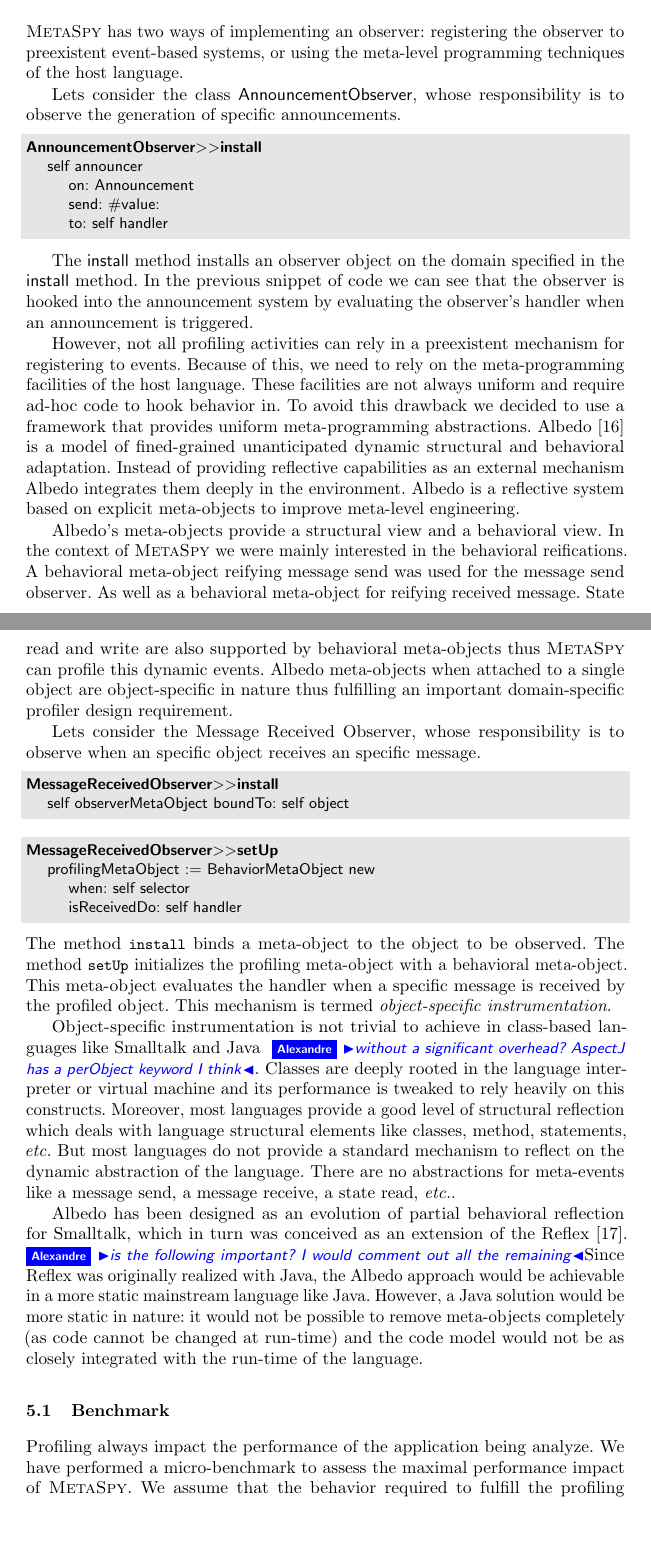
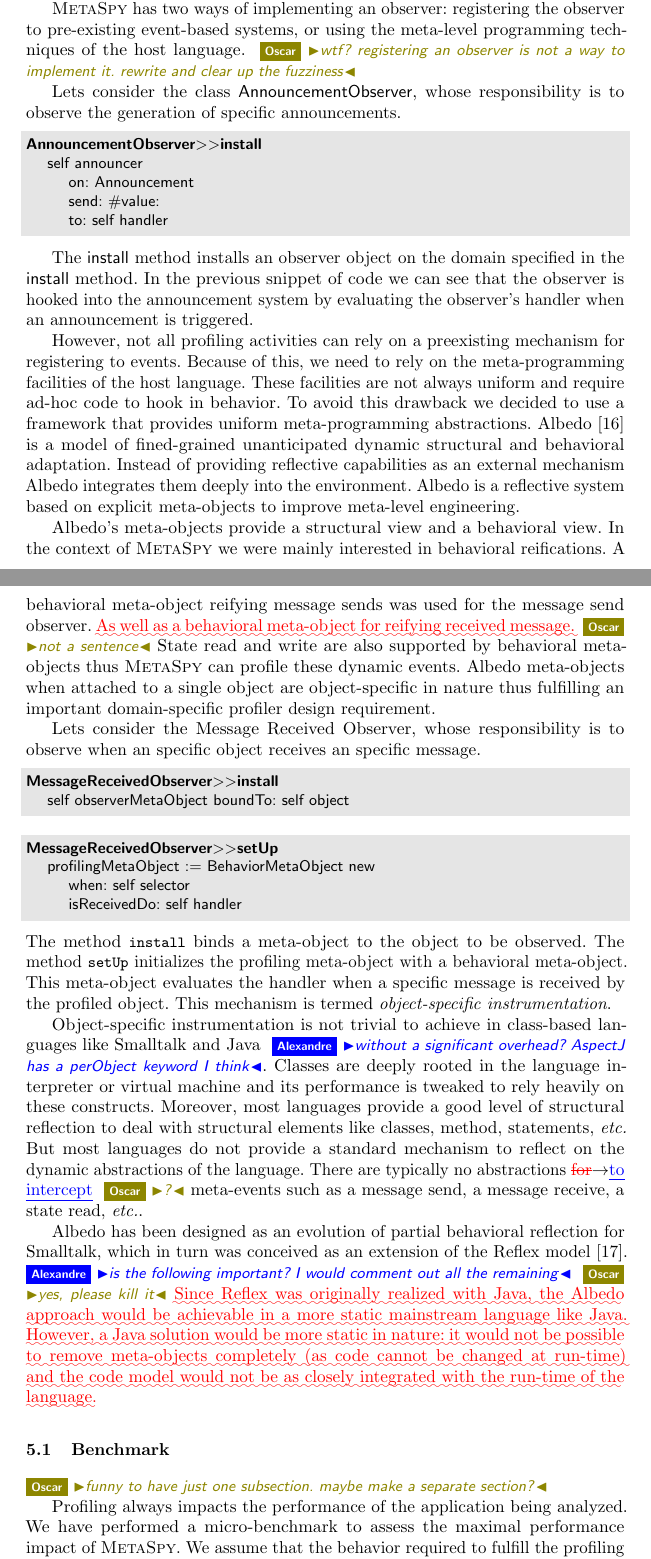
Before and after one commit to onierstrasz/DomainSpecificProfiler, a LaTeX paper (profiling.tex): two parts of pages 12 and 13 of 15 before the commit and two parts of pages 12 and 13 of 16 after it, joined at a grey line, cut so that both start at the same text, the shorter picture padded with empty space. Compiled offline with pdfLaTeX.

Commit message:
section 5 comments and fixes

```diff
--- a/profiling.tex
+++ b/profiling.tex
@@ -683,7 +685,8 @@
 % However, our case is slightly different since applications can not always be prepared for an eventual profiling since a programmer cannot reliably predict which part of the software will have to be profiled in the future.
 % This constraint significantly raises the complexity of implementing \project.
 
-\project has two ways of implementing an observer: registering the observer to preexistent event-based systems, or using the meta-level programming techniques of the host language.
+\project has two ways of implementing an observer: registering the observer to pre-existing event-based systems, or using the meta-level programming techniques of the host language.
+\on{wtf? registering an observer is not a way to implement it. rewrite and clear up the fuzziness}
 
 Lets consider the class \co{AnnouncementObserver}, whose responsibility is to observe the generation of specific announcements.
 
@@ -697,17 +700,17 @@
 
 The \co{install} method installs an observer object on the domain specified in the \co{install} method. In the previous snippet of code we can see that the observer is hooked into the announcement system by evaluating the observer's handler when an announcement is triggered.
 
-However, not all profiling activities can rely in a preexistent mechanism for registering to events. Because of this, we need to rely on the meta-programming facilities of the host language.
-These facilities are not always uniform and require ad-hoc code to hook behavior in.
+However, not all profiling activities can rely on a preexisting mechanism for registering to events. Because of this, we need to rely on the meta-programming facilities of the host language.
+These facilities are not always uniform and require ad-hoc code to hook in behavior.
 To avoid this drawback we decided to use a framework that provides uniform meta-programming abstractions.
-Albedo~\cite{Ress10a} is a model of fined-grained unanticipated dynamic structural and behavioral adaptation. Instead of providing reflective capabilities as an external mechanism Albedo integrates them deeply in the environment.
+Albedo~\cite{Ress10a} is a model of fined-grained unanticipated dynamic structural and behavioral adaptation. Instead of providing reflective capabilities as an external mechanism Albedo integrates them deeply into the environment.
 Albedo is a reflective system based on explicit meta-objects to improve meta-level engineering.
 
 
 %Albedo~\cite{Ress10a} is a model of fined-grained unanticipated dynamic structural and behavioral adaptation. Instead of providing reflective capabilities as an external mechanism Albedo integrates them deeply in the environment.
 %Albedo is a reflective system based on explicit meta-objects, and present a series of examples illustrating how these explicit meta-objects fulfill established requirements while improving engineering at the meta-level.
 
-Albedo's meta-objects provide a structural view and a behavioral view. In the context of \project we were mainly interested in the behavioral reifications. A behavioral meta-object reifying message send was used for the message send observer. As well as a behavioral meta-object for reifying received message. State read and write are also supported by behavioral meta-objects thus \project can profile this dynamic events.
+Albedo's meta-objects provide a structural view and a behavioral view. In the context of \project we were mainly interested in behavioral reifications. A behavioral meta-object reifying message sends was used for the message send observer. \ugh{As well as a behavioral meta-object for reifying received message.} \on{not a sentence} State read and write are also supported by behavioral meta-objects thus \project can profile these dynamic events.
 Albedo meta-objects when attached to a single object are object-specific in nature thus fulfilling an important domain-specific profiler design requirement.
 
 Lets consider the Message Received Observer, whose responsibility is to observe when an specific object receives an specific message.
@@ -730,21 +733,25 @@
 This meta-object evaluates the handler when a specific message is received by the profiled object. This mechanism is termed \emph{object-specific instrumentation}.
 
 Object-specific instrumentation is not trivial to achieve in class-based languages like Smalltalk and Java \ab{without a significant overhead? AspectJ has a perObject keyword I think}.
-Classes are deeply rooted in the language interpreter or virtual machine and its performance is tweaked to rely heavily on this constructs.
-Moreover, most languages provide a good level of structural reflection which deals with language structural elements like classes, method, statements, \etc
-But most languages do not provide a standard mechanism to reflect on the dynamic abstraction of the language.
-There are no abstractions for meta-events like a message send, a message receive, a state read, \etc.
+Classes are deeply rooted in the language interpreter or virtual machine and its performance is tweaked to rely heavily on these constructs.
+Moreover, most languages provide a good level of structural reflection to deal with structural elements like classes, method, statements, \etc
+But most languages do not provide a standard mechanism to reflect on the dynamic abstractions of the language.
+There are typically no abstractions \chg{for}{to intercept} \on{?} meta-events such as a message send, a message receive, a state read, \etc.
 
-Albedo has been designed as an evolution of partial behavioral reflection for Smalltalk, which in turn was conceived as an extension of the Reflex~\cite{Tant03a}.
-\ab{is the following important? I would comment out all the remaining}Since Reflex was originally realized with Java, the Albedo approach would be achievable in a more static mainstream language like Java.
+Albedo has been designed as an evolution of partial behavioral reflection for Smalltalk, which in turn was conceived as an extension of the Reflex model~\cite{Tant03a}.
+\ab{is the following important? I would comment out all the remaining}
+\on{yes, please kill it}
+\ugh{Since Reflex was originally realized with Java, the Albedo approach would be achievable in a more static mainstream language like Java.
 %The reason for choosing Pharo Smalltalk for implementing Albedo is that it more naturally supports \emph{unanticipated} use of reflection at run-time and supports an AST-based reflective code model.
-However, a Java solution would be more static in nature: it would not be possible to remove meta-objects completely (as code cannot be changed at run-time) and the code model would not be as closely integrated with the run-time of the language.
+However, a Java solution would be more static in nature: it would not be possible to remove meta-objects completely (as code cannot be changed at run-time) and the code model would not be as closely integrated with the run-time of the language.}
 
 
 
 %:========
 \subsection{Benchmark}
 
-Profiling always impact the performance of the application being analyze.
+\on{funny to have just one subsection. maybe make a separate section?}
+
+Profiling always impacts the performance of the application being analyzed.
 We have performed a micro-benchmark to assess the maximal performance impact of \project.
 We assume that the behavior required to fulfill the profiling requirements is constant to any observer technique.
```
Also changed, not shown: profiling.tex (4 more changed lines).
